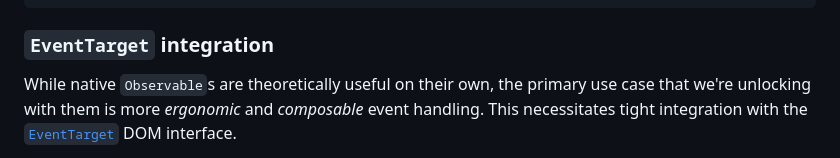
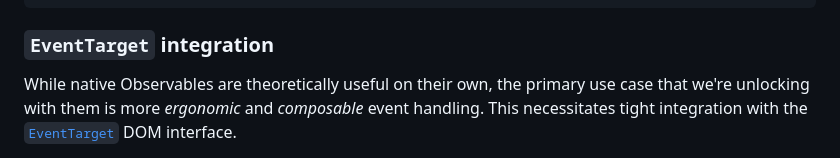
Before and after one commit to WICG/observable, a Markdown page: README.md, the part around one of its changes. Rendered like a GitHub page.

```diff
--- a/README.md
+++ b/README.md
@@ -191,7 +191,7 @@ interface Observable {
 
 ### `EventTarget` integration
 
-While native `Observable`s are theoretically useful on their own, the primary use case that we're
+While native Observables are theoretically useful on their own, the primary use case that we're
 unlocking with them is more *ergonomic* and *composable* event handling. This necessitates
 tight integration with the [`EventTarget`](https://dom.spec.whatwg.org/#interface-eventtarget) DOM
 interface.
```
Also changed, not shown: other parts of README.md (+3 -3 lines).
